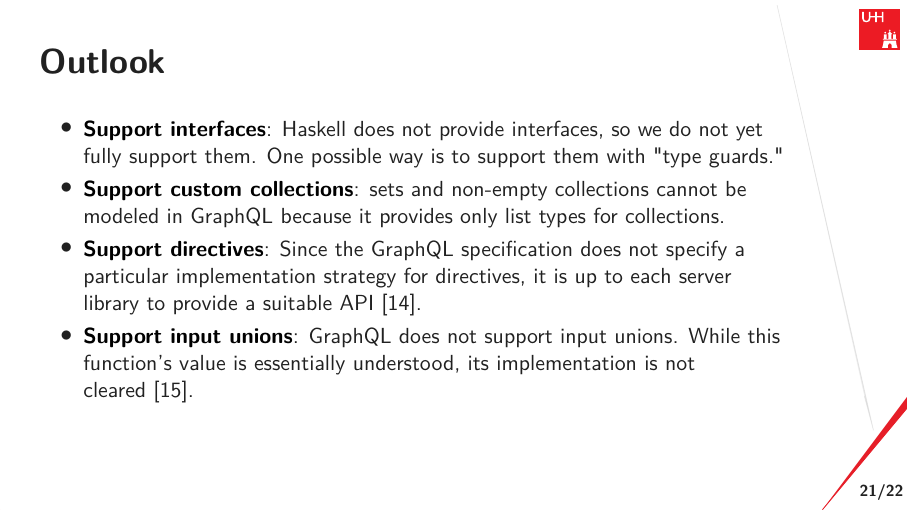
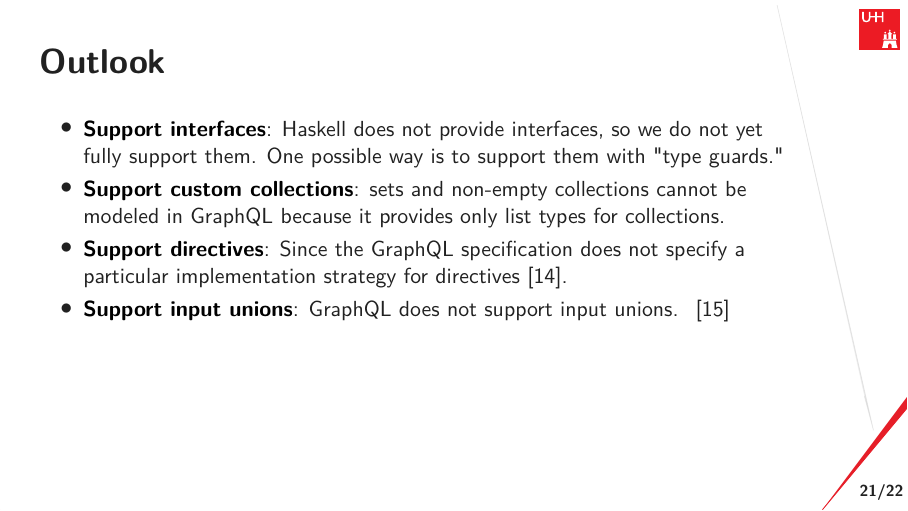
Before and after one commit to nalchevanidze/presentation-bsc, LaTeX slides (main.tex, which reads src/sections/discussion.tex): page 22 of 26. Compiled offline with XeLaTeX.

Commit message:
update discussions

```diff
--- a/src/sections/discussion.tex
+++ b/src/sections/discussion.tex
@@ -31,8 +31,10 @@ Alternative GraphQL Haskell libraries provide a more extensible schema definitio
 \begin{itemize}
     \li{Support interfaces}  Haskell does not provide interfaces, so we do not yet fully support them. One possible way is to support them with "type guards."
     \li{Support custom collections} sets and non-empty collections cannot be modeled in GraphQL because it provides only list types for collections.
-    \li{Support directives} Since the GraphQL specification does not specify a particular implementation strategy for directives, it is up to each server library to provide a suitable API~\cite{schema-directives}.
-    \li{Support input unions} GraphQL does not support input unions. While this function's value is essentially understood, its implementation is not cleared~\cite{gql-spec-input-unions}.
+    \li{Support directives} Since the GraphQL specification does not specify a particular implementation strategy for directives~\cite{schema-directives}.
+    % it is up to each server library to provide a suitable API
+    \li{Support input unions} GraphQL does not support input unions. ~\cite{gql-spec-input-unions}
+    % While this function's value is essentially understood, its implementation is not cleared~\cite{gql-spec-input-unions}.
 
     % \li{Type-Level Curried Arguments} flexible argument definitions for a small number of arguments than our current approach since the user does not have to define a new data type for each field.
 \end{itemize}
```
